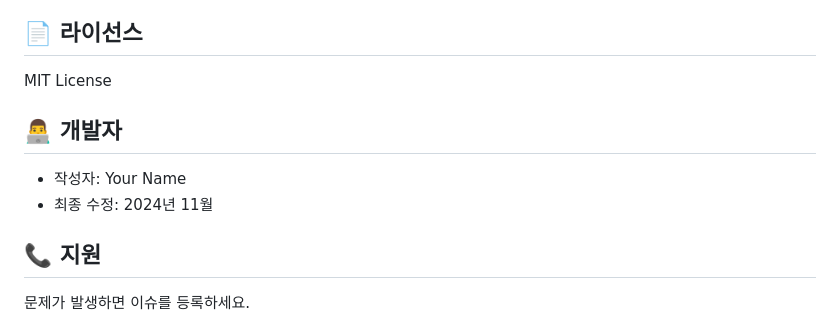
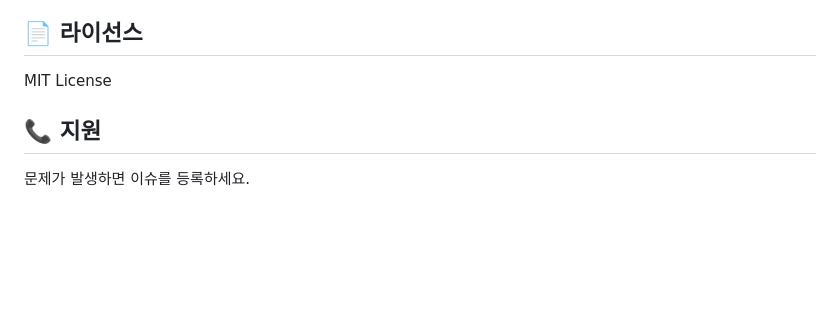
Before and after one commit to sehyunsix/lol-skin-maker, a Markdown page: README.md, the part around the change. Rendered like a GitHub page; blank space fills up the shorter version.

Commit message:
fix: readme

```diff
--- a/README.md
+++ b/README.md
@@ -207,10 +207,6 @@ PORT=3001 npm start
 
 MIT License
 
-## 👨‍💻 개발자
-
-- 작성자: Your Name
-- 최종 수정: 2024년 11월
 
 ## 📞 지원
 
```
